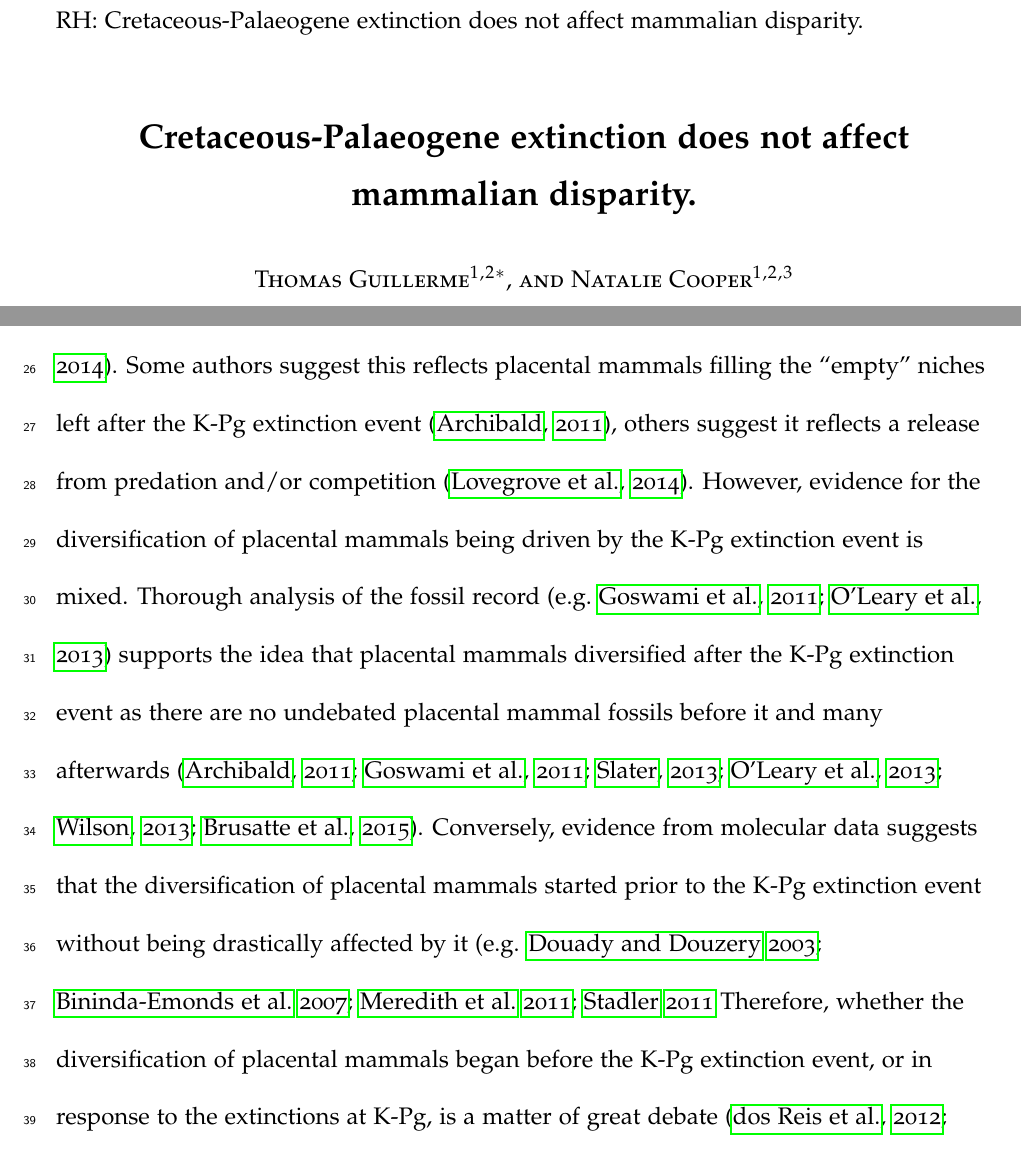
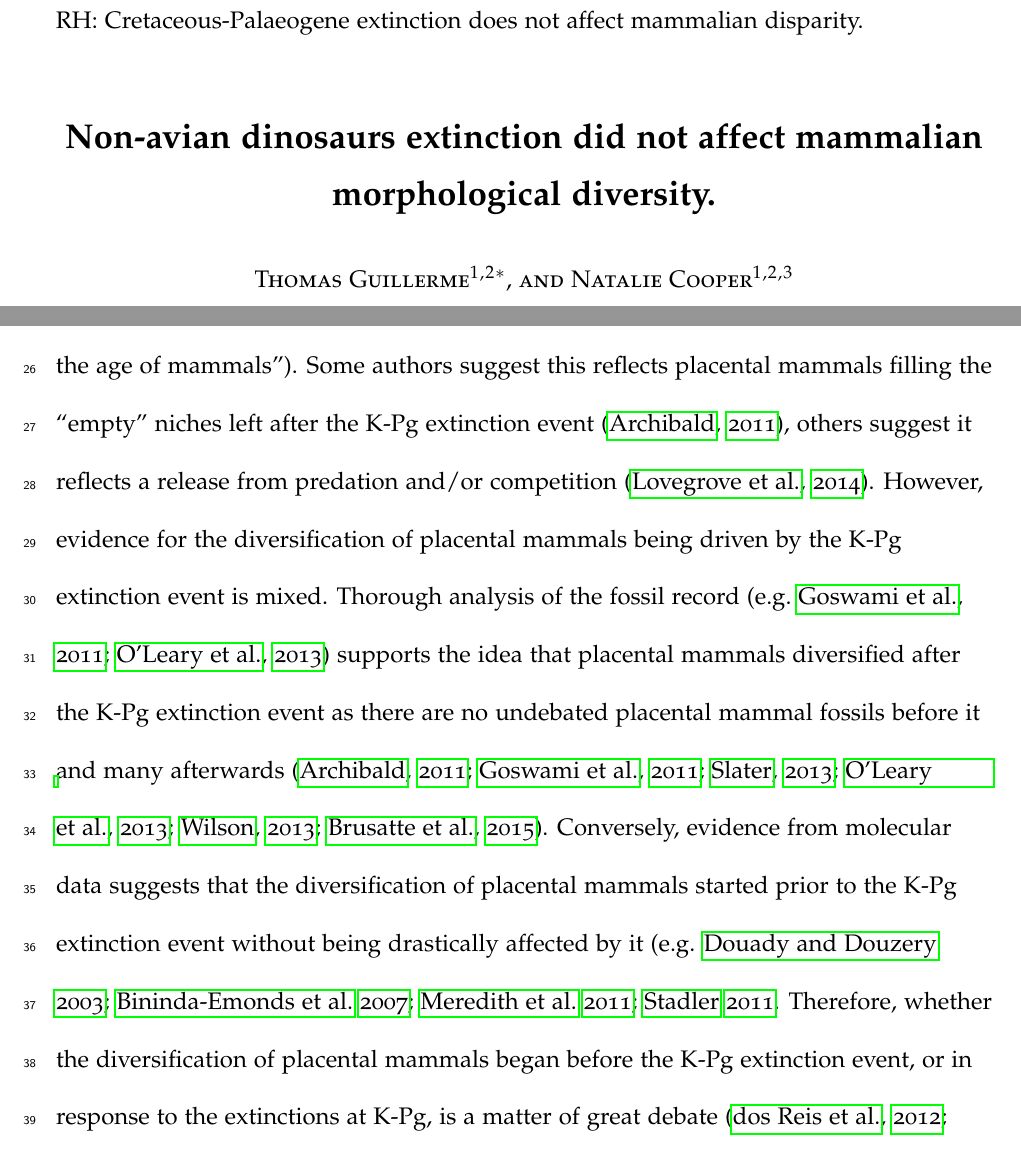
Before and after one commit to TGuillerme/SpatioTemporal_Disparity, a LaTeX paper (Writing/STD_draft.tex): two parts of pages 1 and 4 of 47, joined at a grey line, cut so that both start at the same text. Compiled offline with pdfLaTeX.

Commit message:
Edits to intro updates

```diff
--- a/Writing/STD_draft.tex
+++ b/Writing/STD_draft.tex
@@ -95,7 +95,9 @@ Version dated: \today
 \medskip
 \begin{center}
 
-\noindent{\Large \bf Cretaceous-Palaeogene extinction does not affect mammalian disparity.}
+
+\noindent{\Large \bf Non-avian dinosaurs extinction did not affect mammalian morphological diversity.}
+                     %Cretaceous-Palaeogene extinction does not affect mammalian disparity.
 % NC: perhaps be more general? e.g. instead of mammalian disparity = mammalian morphological diversity, or similar? And rather than Cretaceous-Palaeogene extinction could it say "extinction of the dinosaurs"? Just as an attempt to make it sound more generally interesting to readers?
 
 \bigskip
@@ -162,18 +164,15 @@ These shifts are characterized by the decline of one clade that is replaced by a
 Shifts in ecological dominance are of particular interest because they are a fairly common pattern observed in the fossil record (e.g. Foraminifera; \citealt{D'Hondt01011996,Coxall01042006}; Ichtyosauria; \citealt{thorneresetting2011}; Plesiosauria; \citealt{bensonfaunal2014}) and are often linked to major macroevolutionary processes such as adaptive \citep{Losos2010} or competitive \citep{Brusatte12092008} radiations.
 
 % 2§ explaining the rise of the age of the mammals view.
-One classical example of a shift in ecological dominance is at the Cretaceous-Palaeogene (K-Pg) mass extinction 66 million years ago \citep{rennetime2013}, where many terrestrial vertebrates (including the dominant non-avian dinosaur group; \citealt{luo2007,archibald2011extinction,O'Leary08022013,Brusatte2015}) % NC: I think I've messed up the references here, where should these citations go What are they citing? Probably not that dinosaurs went extinct at K-Pg???
-went extinct, allowing placental mammals to dominate the fauna \citep{archibald2011extinction,Lovergrove}.
-% NC: These two paragraphs said the same thing so I've condensed it (though it meant I had to remove your sarcastic "rise of the age of the mammals")
+One classical example of a shift in ecological dominance is at the Cretaceous-Palaeogene (K-Pg) mass extinction 66 million years ago \citep{rennetime2013}, where many terrestrial vertebrates (including the dominant non-avian dinosaur group; \citealt{archibald2011extinction,rennetime2013,Brusatte2015}) went extinct, allowing placental mammals to dominate the fauna \citep[][; the ``rise of the age of mammals'']{archibald2011extinction,Lovergrove}.
+% NC: These two paragraphs said the same thing so I've condensed it (though it meant I had to remove your sarcastic "rise of the age of the mammals"). TG: maybe add it in brackets?
 Some authors suggest this reflects placental mammals filling the ``empty'' niches left after the K-Pg extinction event \citep{archibald2011extinction}, others suggest it reflects a release from predation and/or competition \citep{Lovergrove}.
 However, evidence for the diversification of placental mammals being driven by the K-Pg extinction event is mixed.
 Thorough analysis of the fossil record \citep[e.g.][]{goswamia2011,O'Leary08022013} supports the idea that placental mammals diversified after the K-Pg extinction event as there are no undebated placental mammal fossils before it and many afterwards \citep{archibald2011extinction,goswamia2011,Slater2012MEE,O'Leary08022013,Wilson2013,Brusatte2015}.
-Conversely, evidence from molecular data suggests that the diversification of placental mammals started prior to the K-Pg extinction event without being drastically affected by it (e.g. \citealt{Douady2003285,bininda2007delayed,meredithimpacts2011,Stadler12042011} %or \citealt{beckancient2014} using morphological data as well).
-% NC: Either explain the beck paper more clearly or just cut this citation and stick to purely molecular analyses.
+Conversely, evidence from molecular data suggests that the diversification of placental mammals started prior to the K-Pg extinction event without being drastically affected by it (e.g. \citealt{Douady2003285,bininda2007delayed,meredithimpacts2011,Stadler12042011}.
 Therefore, whether the diversification of placental mammals began before the K-Pg extinction event, or in response to the extinctions at K-Pg, is a matter of great debate \citep{dosReis2012,O'Leary08022013,Springer09082013,O’Leary09082013,dosReis2014}.
 
 % NC: I'm not sure the bullets are working, because really what you need to say is that here are the problems, and here is how we fix them. Instead you've got these disjointed links. So I've rearranged it a bit.
-
 There are two main reasons why there is still debate about the timing of the diversification of placental mammals.
 Firstly, palaeontological and neontological data show different patterns; palaeontological data generally suggest that placental mammals diversified after K-Pg \citep[e.g.][]{O'Leary08022013}, whereas neontological data suggest that K-Pg extinction event had little to no effect on mammalian diversification \citep{bininda2007delayed,meredithimpacts2011,Stadler12042011}.
 We can solve this issue by using both palaeontological and neontological data in our analyses.
```
Also changed, not shown: Writing/STD_draft.tex (7 more changed lines).
